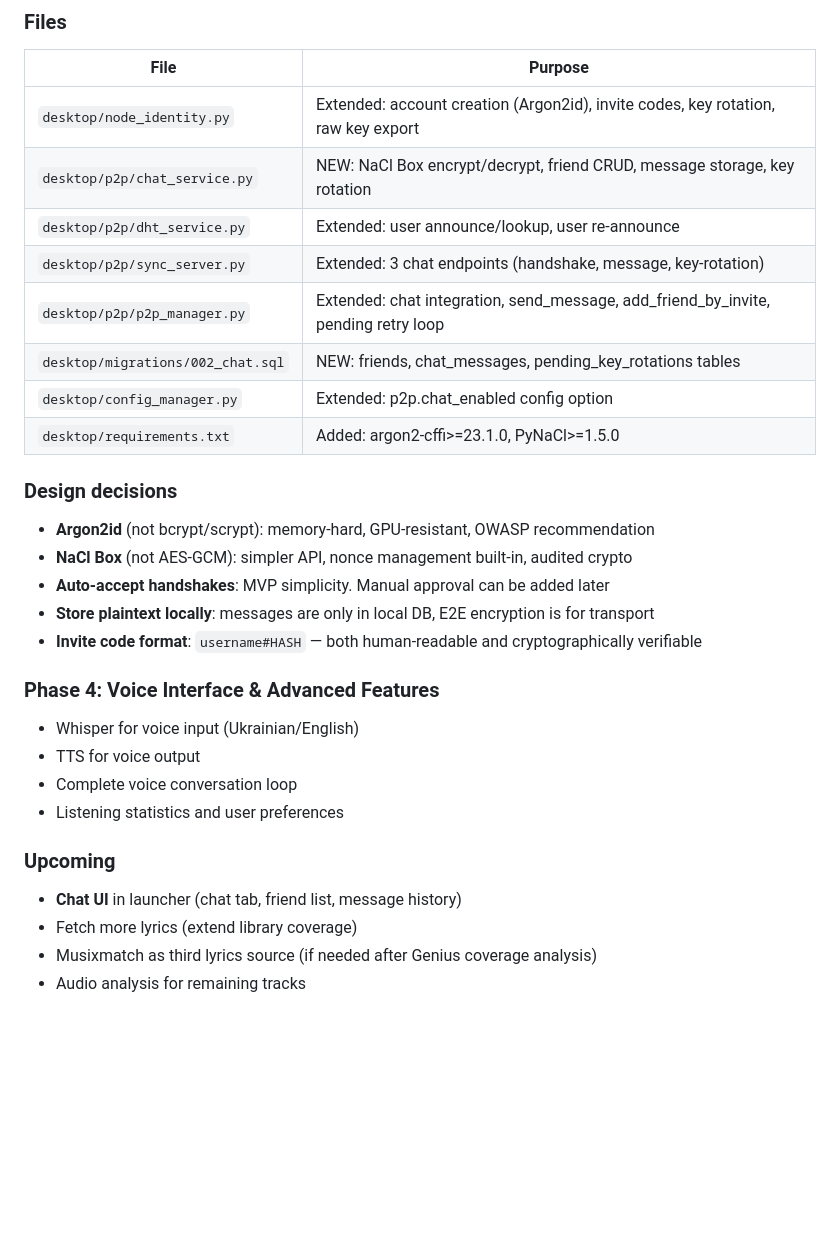
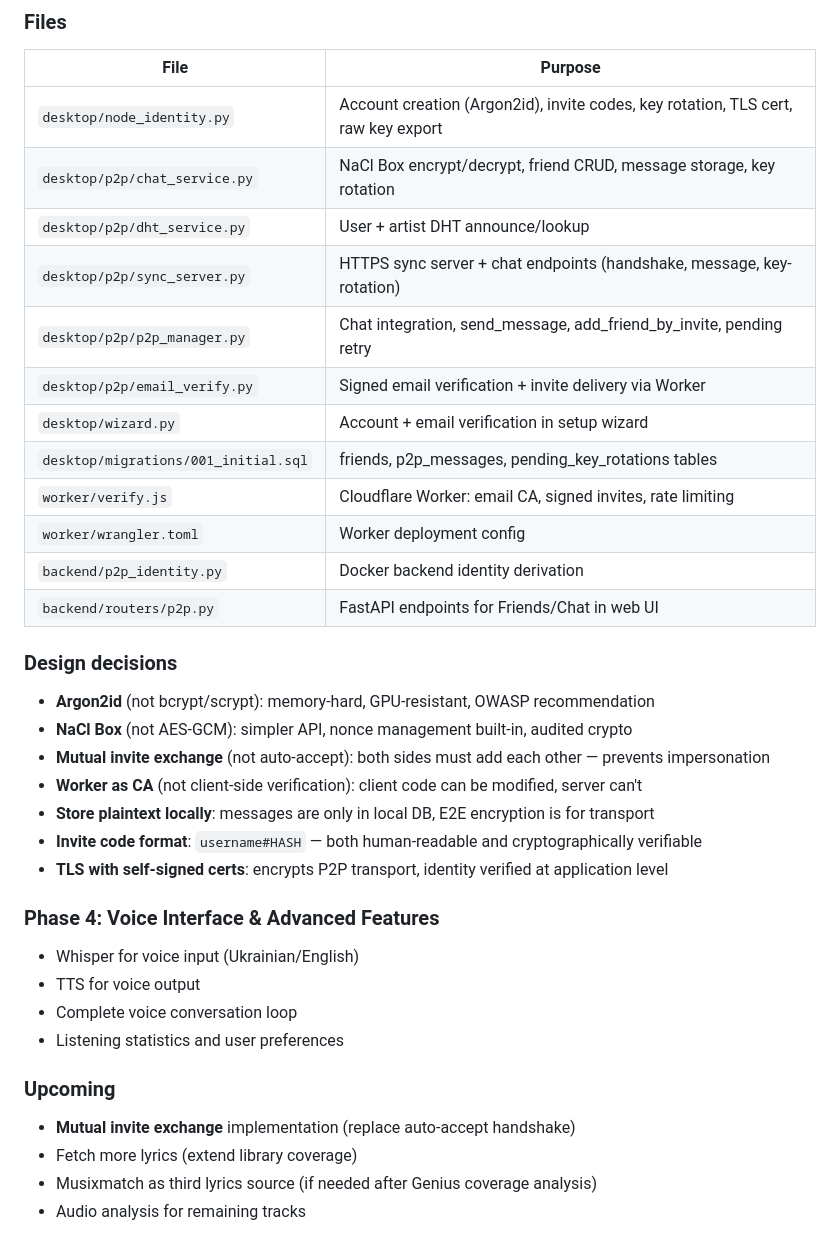
Before and after one commit to the7oker/sautium, a Markdown page: PROGRESS.md, the part around one of its changes. Drawn GitHub-style; blank space fills up the shorter version.

```diff
--- a/PROGRESS.md
+++ b/PROGRESS.md
@@ -2538,21 +2575,27 @@ Docker Backend (port 8800)          Desktop Launcher (port 19000)
 
 | File | Purpose |
 |------|---------|
-| `desktop/node_identity.py` | Extended: account creation (Argon2id), invite codes, key rotation, raw key export |
-| `desktop/p2p/chat_service.py` | NEW: NaCl Box encrypt/decrypt, friend CRUD, message storage, key rotation |
-| `desktop/p2p/dht_service.py` | Extended: user announce/lookup, user re-announce |
-| `desktop/p2p/sync_server.py` | Extended: 3 chat endpoints (handshake, message, key-rotation) |
-| `desktop/p2p/p2p_manager.py` | Extended: chat integration, send_message, add_friend_by_invite, pending retry loop |
-| `desktop/migrations/002_chat.sql` | NEW: friends, chat_messages, pending_key_rotations tables |
-| `desktop/config_manager.py` | Extended: p2p.chat_enabled config option |
-| `desktop/requirements.txt` | Added: argon2-cffi>=23.1.0, PyNaCl>=1.5.0 |
+| `desktop/node_identity.py` | Account creation (Argon2id), invite codes, key rotation, TLS cert, raw key export |
+| `desktop/p2p/chat_service.py` | NaCl Box encrypt/decrypt, friend CRUD, message storage, key rotation |
+| `desktop/p2p/dht_service.py` | User + artist DHT announce/lookup |
+| `desktop/p2p/sync_server.py` | HTTPS sync server + chat endpoints (handshake, message, key-rotation) |
+| `desktop/p2p/p2p_manager.py` | Chat integration, send_message, add_friend_by_invite, pending retry |
+| `desktop/p2p/email_verify.py` | Signed email verification + invite delivery via Worker |
+| `desktop/wizard.py` | Account + email verification in setup wizard |
+| `desktop/migrations/001_initial.sql` | friends, p2p_messages, pending_key_rotations tables |
+| `worker/verify.js` | Cloudflare Worker: email CA, signed invites, rate limiting |
+| `worker/wrangler.toml` | Worker deployment config |
+| `backend/p2p_identity.py` | Docker backend identity derivation |
+| `backend/routers/p2p.py` | FastAPI endpoints for Friends/Chat in web UI |
 
 ### Design decisions
 - **Argon2id** (not bcrypt/scrypt): memory-hard, GPU-resistant, OWASP recommendation
 - **NaCl Box** (not AES-GCM): simpler API, nonce management built-in, audited crypto
-- **Auto-accept handshakes**: MVP simplicity. Manual approval can be added later
+- **Mutual invite exchange** (not auto-accept): both sides must add each other — prevents impersonation
+- **Worker as CA** (not client-side verification): client code can be modified, server can't
 - **Store plaintext locally**: messages are only in local DB, E2E encryption is for transport
 - **Invite code format**: `username#HASH` — both human-readable and cryptographically verifiable
+- **TLS with self-signed certs**: encrypts P2P transport, identity verified at application level
 
 ### Phase 4: Voice Interface & Advanced Features
 - Whisper for voice input (Ukrainian/English)
@@ -2561,7 +2604,7 @@ Docker Backend (port 8800)          Desktop Launcher (port 19000)
 - Listening statistics and user preferences
 
 ### Upcoming
-- **Chat UI** in launcher (chat tab, friend list, message history)
+- **Mutual invite exchange** implementation (replace auto-accept handshake)
 - Fetch more lyrics (extend library coverage)
 - Musixmatch as third lyrics source (if needed after Genius coverage analysis)
 - Audio analysis for remaining tracks
```
Also changed, not shown: other parts of PROGRESS.md (+42 -5 lines), P2P_NETWORK.md (+23 -5 lines).
